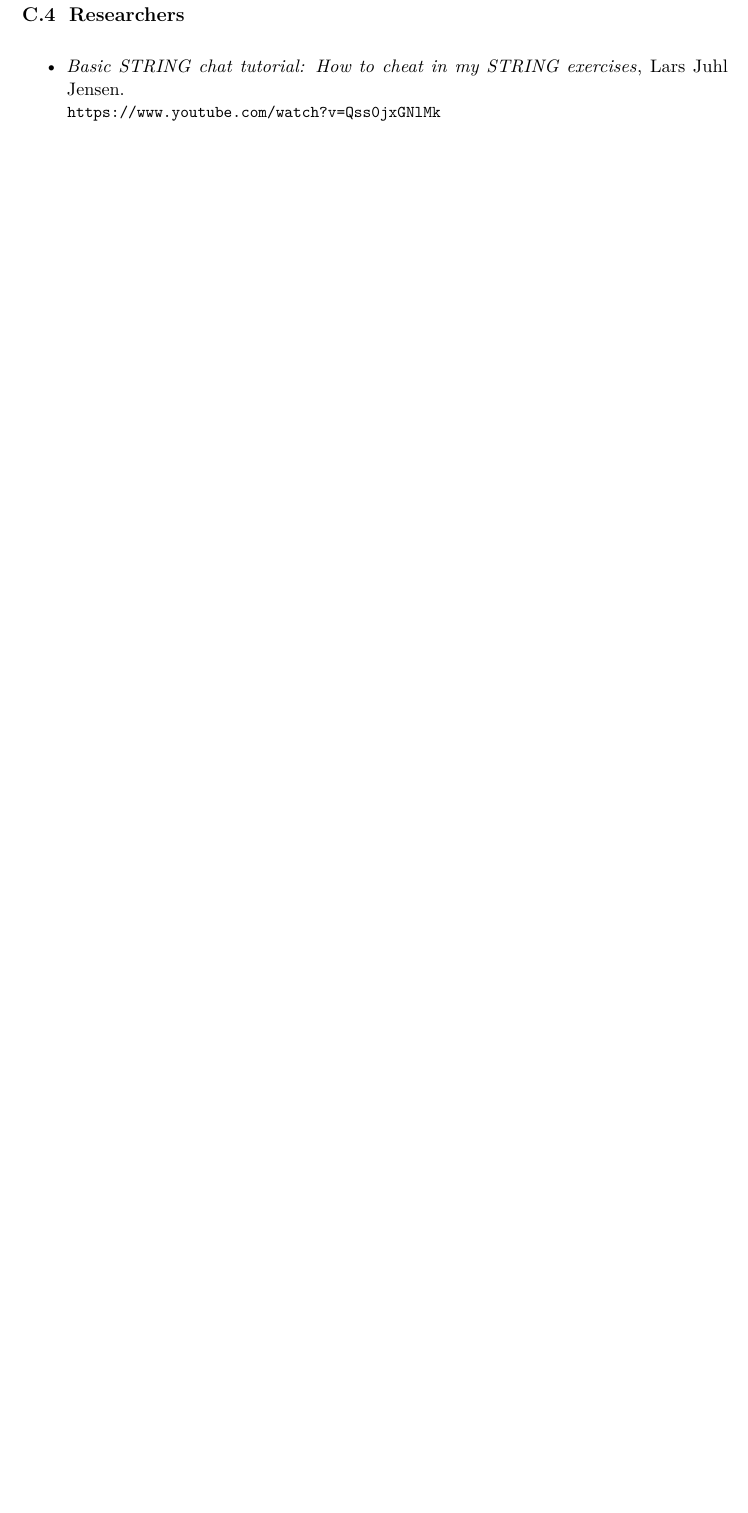
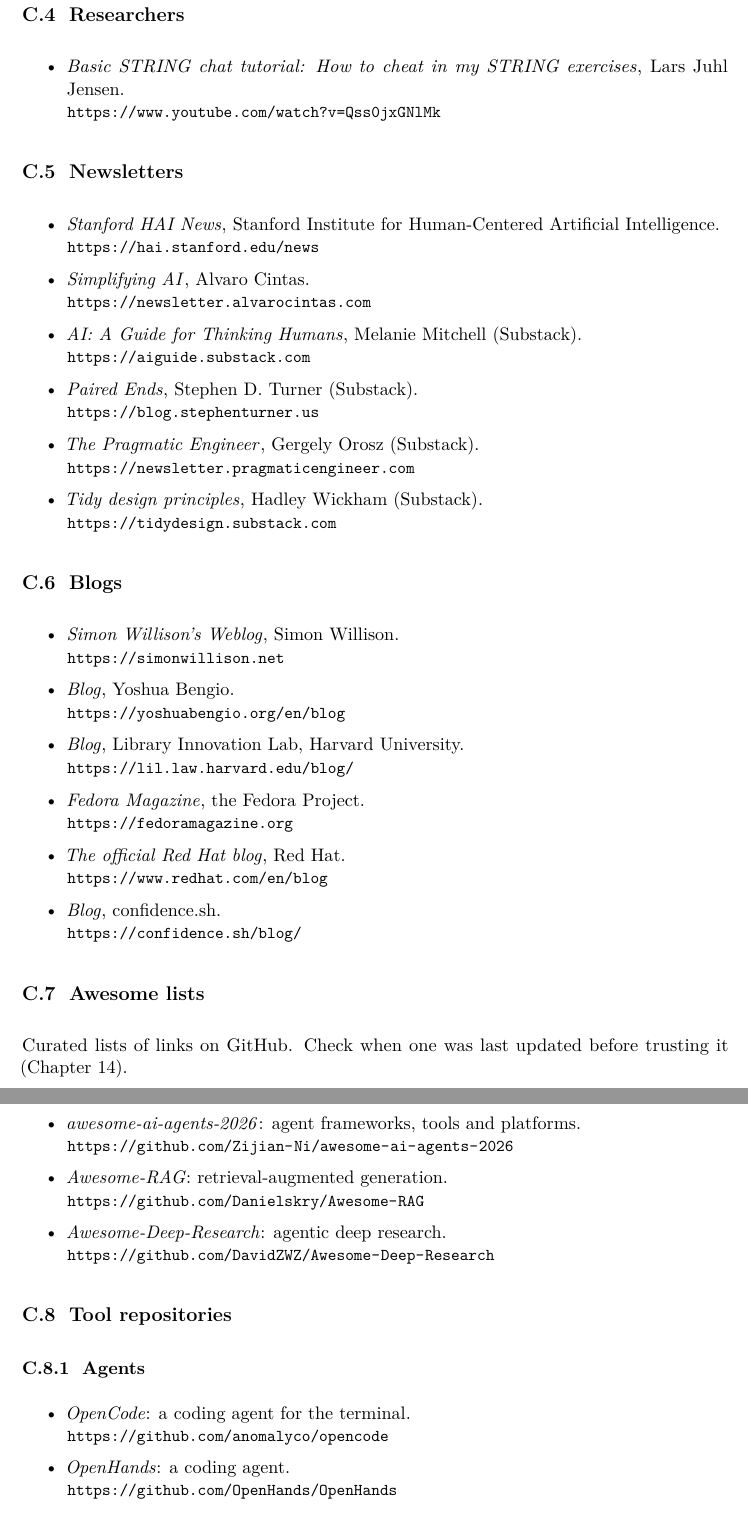
Before and after one commit to savvas-paragkamian/ai-for-biodiversity-a-primer, a LaTeX thesis (book/main.tex, which reads book/chapters/A3-tutorials.tex): part of page 63 of 70 before the commit and two parts of pages 64 and 65 of 73 after it, the two joined at a grey line, cut so that both start at the same text, the shorter picture padded with empty space. Compiled offline with pdfLaTeX.

Commit message:
fix bugs in refs and also adding more material in tutorials like newsletter, awesome lists etc

```diff
--- a/book/chapters/A3-tutorials.tex
+++ b/book/chapters/A3-tutorials.tex
@@ -61,3 +62,62 @@
     \url{https://www.youtube.com/watch?v=Qss0jxGNlMk}
 \end{itemize}
 
+\section{Newsletters}
+
+\begin{itemize}
+  \item \emph{Stanford HAI News}, Stanford Institute for Human-Centered
+    Artificial Intelligence.\\
+    \url{https://hai.stanford.edu/news}
+  \item \emph{Simplifying AI}, Alvaro Cintas.\\
+    \url{https://newsletter.alvarocintas.com}
+  \item \emph{AI: A Guide for Thinking Humans}, Melanie Mitchell (Substack).\\
+    \url{https://aiguide.substack.com}
+  \item \emph{Paired Ends}, Stephen D. Turner (Substack).\\
+    \url{https://blog.stephenturner.us}
+  \item \emph{The Pragmatic Engineer}, Gergely Orosz (Substack).\\
+    \url{https://newsletter.pragmaticengineer.com}
+  \item \emph{Tidy design principles}, Hadley Wickham (Substack).\\
+    \url{https://tidydesign.substack.com}
+\end{itemize}
+
+\section{Blogs}
+
+\begin{itemize}
+  \item \emph{Simon Willison's Weblog}, Simon Willison.\\
+    \url{https://simonwillison.net}
+  \item \emph{Blog}, Yoshua Bengio.\\
+    \url{https://yoshuabengio.org/en/blog}
+  \item \emph{Blog}, Library Innovation Lab, Harvard University.\\
+    \url{https://lil.law.harvard.edu/blog/}
+  \item \emph{Fedora Magazine}, the Fedora Project.\\
+    \url{https://fedoramagazine.org}
+  \item \emph{The official Red Hat blog}, Red Hat.\\
+    \url{https://www.redhat.com/en/blog}
+  \item \emph{Blog}, confidence.sh.\\
+    \url{https://confidence.sh/blog/}
+\end{itemize}
+
+\section{Awesome lists}
+
+Curated lists of links on GitHub. Check when one was last updated before
+trusting it (\Cref{ch:keepingup}).
+
+\begin{itemize}
+  \item \emph{awesome-ai-agents-2026}: agent frameworks, tools and platforms.\\
+    \url{https://github.com/Zijian-Ni/awesome-ai-agents-2026}
+  \item \emph{Awesome-RAG}: retrieval-augmented generation.\\
+    \url{https://github.com/Danielskry/Awesome-RAG}
+  \item \emph{Awesome-Deep-Research}: agentic deep research.\\
+    \url{https://github.com/DavidZWZ/Awesome-Deep-Research}
+\end{itemize}
+
+\section{Tool repositories}
+
+\subsection{Agents}
+
+\begin{itemize}
+  \item \emph{OpenCode}: a coding agent for the terminal.\\
+    \url{https://github.com/anomalyco/opencode}
+  \item \emph{OpenHands}: a coding agent.\\
+    \url{https://github.com/OpenHands/OpenHands}
+  \item \emph{Goose}: an extensible agent that installs, runs and edits code.\\
```
Also changed, not shown: book/chapters/01-landscape.tex (+1 -1 lines), book/chapters/14-keeping-up.tex (+17 -1 lines), book/references.bib (+2 -2 lines), book/chapters/A3-tutorials.tex (50 more changed lines).
